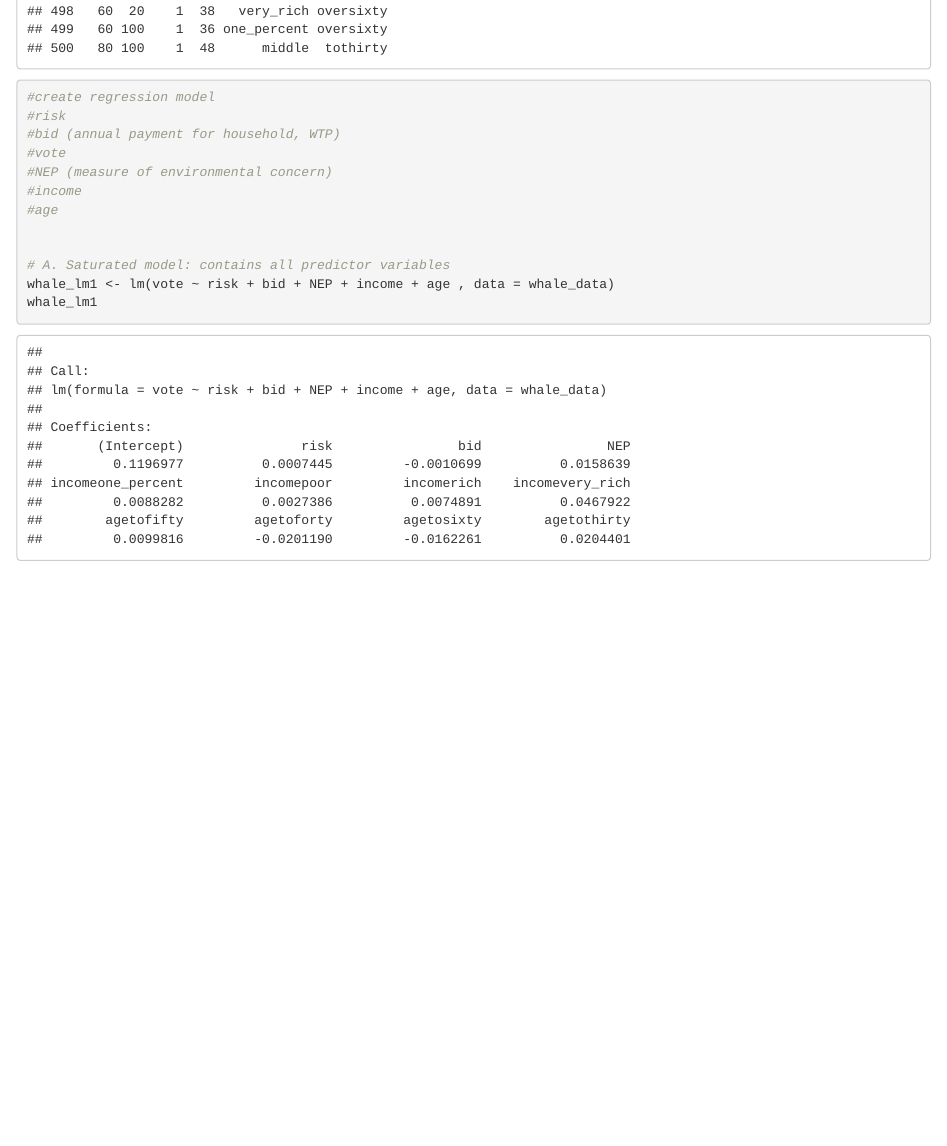
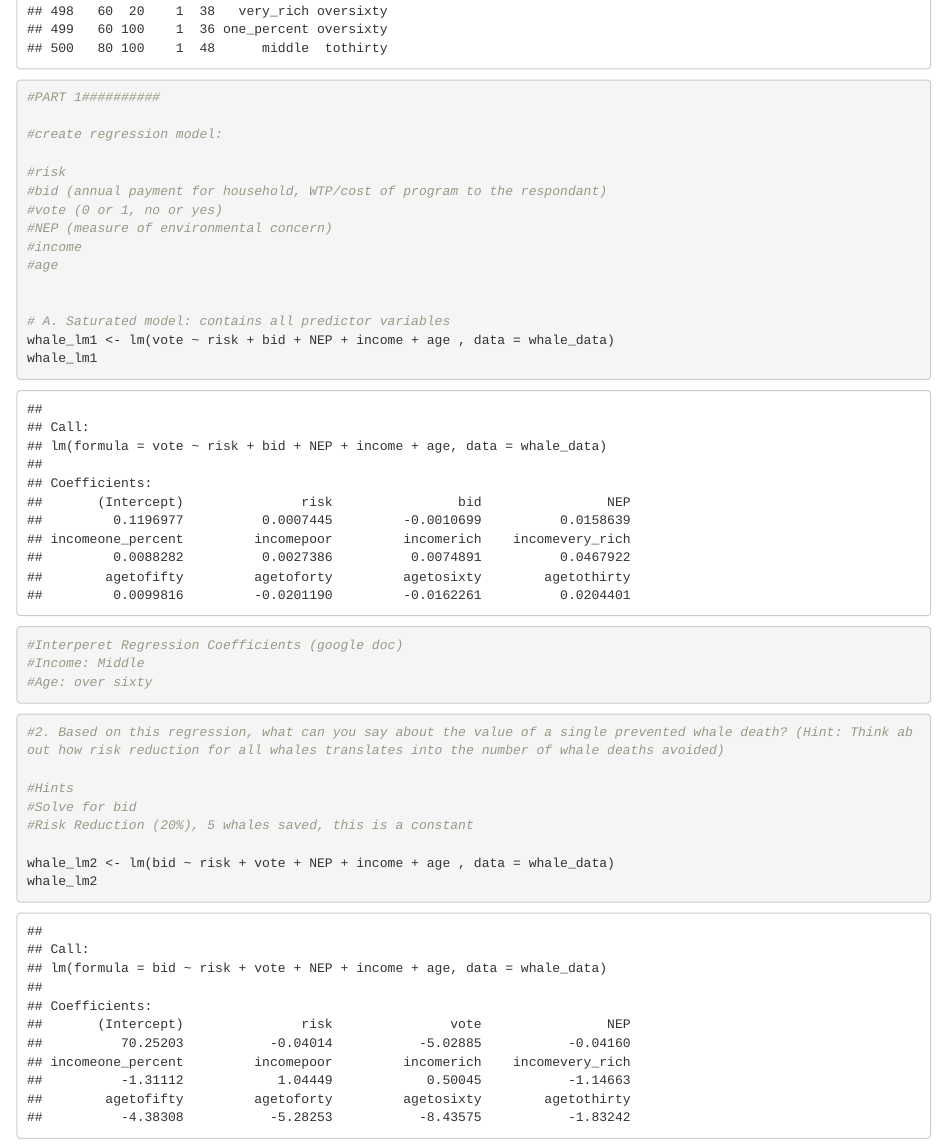
Before and after one commit to lydiableifuss/econ_204_3, an R Markdown document (econ_3_problemset.Rmd): the page in a window 1100 px wide, from 9820 px down. Rendered offline with R 4.5, knitr and Pandoc, with nearby package versions.

Commit message:
starting #2

````diff
--- a/econ_3_problemset.Rmd
+++ b/econ_3_problemset.Rmd
@@ -20,10 +20,14 @@ library(reconPlots)
 #read in data
 whale_data <- read.csv("HW3Data.csv")
 whale_data
-#create regression model
+
+#PART 1##########
+
+#create regression model:
+
 #risk
-#bid (annual payment for household, WTP)
-#vote
+#bid (annual payment for household, WTP/cost of program to the respondant)
+#vote (0 or 1, no or yes)
 #NEP (measure of environmental concern)
 #income
 #age
@@ -33,4 +37,18 @@ whale_data
 whale_lm1 <- lm(vote ~ risk + bid + NEP + income + age , data = whale_data)
 whale_lm1
 
+#Interperet Regression Coefficients (google doc)
+#Income: Middle
+#Age: over sixty
 ```
+
+```{r}
+#2. Based on this regression, what can you say about the value of a single prevented whale death? (Hint: Think about how risk reduction for all whales translates into the number of whale deaths avoided)
+
+#Hints
+#Solve for bid
+#Risk Reduction (20%), 5 whales saved, this is a constant
+
+whale_lm2 <- lm(bid ~ risk + vote + NEP + income + age , data = whale_data)
+whale_lm2
+```
````
Also changed, not shown: econ_3_problemset.html (added).
